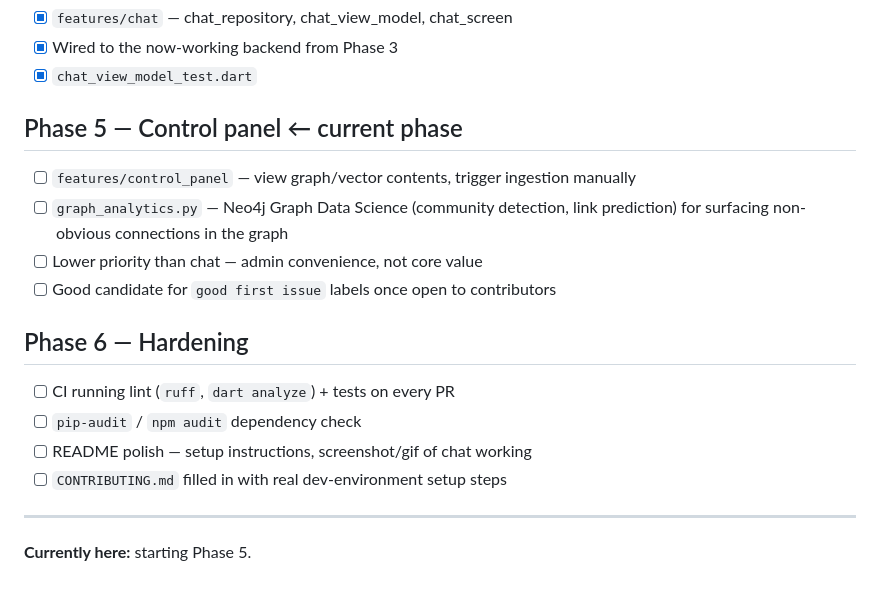
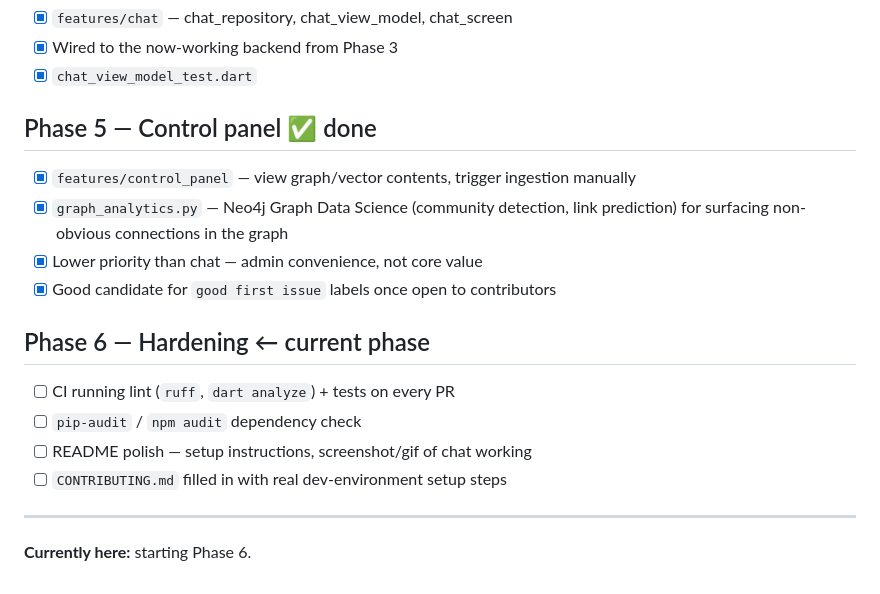
Before and after one commit to kcoaguila-dev/veraxi, a Markdown page: docs/ROADMAP.md, the part around the change. GitHub-like rendering.

Commit message:
docs: mark Phase 5 complete

```diff
--- a/docs/ROADMAP.md
+++ b/docs/ROADMAP.md
@@ -41,14 +41,14 @@ builds on this working reliably.
 - [x] Wired to the now-working backend from Phase 3
 - [x] `chat_view_model_test.dart`
 
-## Phase 5 — Control panel ← current phase
-- [ ] `features/control_panel` — view graph/vector contents, trigger ingestion manually
-- [ ] `graph_analytics.py` — Neo4j Graph Data Science (community detection, link
+## Phase 5 — Control panel ✅ done
+- [x] `features/control_panel` — view graph/vector contents, trigger ingestion manually
+- [x] `graph_analytics.py` — Neo4j Graph Data Science (community detection, link
       prediction) for surfacing non-obvious connections in the graph
-- [ ] Lower priority than chat — admin convenience, not core value
-- [ ] Good candidate for `good first issue` labels once open to contributors
+- [x] Lower priority than chat — admin convenience, not core value
+- [x] Good candidate for `good first issue` labels once open to contributors
 
-## Phase 6 — Hardening
+## Phase 6 — Hardening ← current phase
 - [ ] CI running lint (`ruff`, `dart analyze`) + tests on every PR
 - [ ] `pip-audit` / `npm audit` dependency check
 - [ ] README polish — setup instructions, screenshot/gif of chat working
@@ -56,4 +56,4 @@ builds on this working reliably.
 
 ---
 
-**Currently here:** starting Phase 5.
+**Currently here:** starting Phase 6.
```
